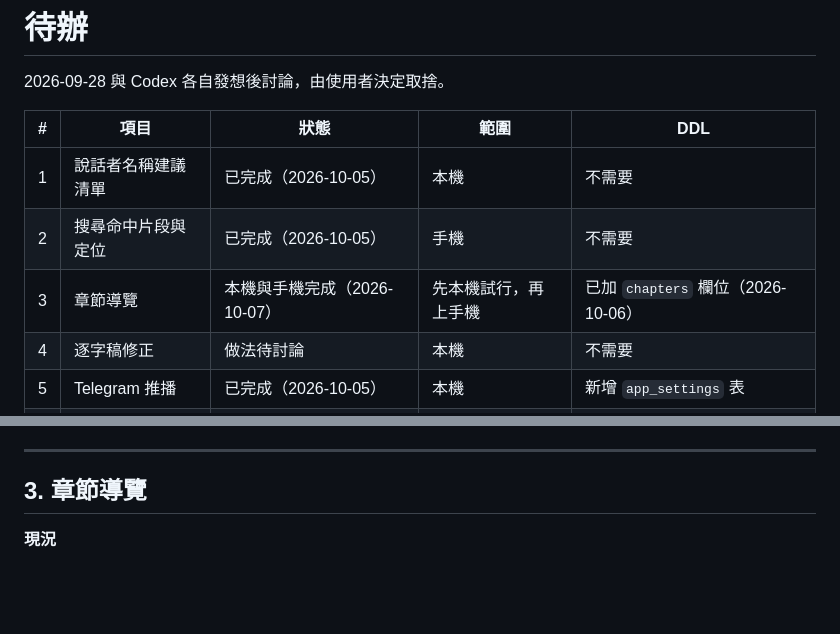
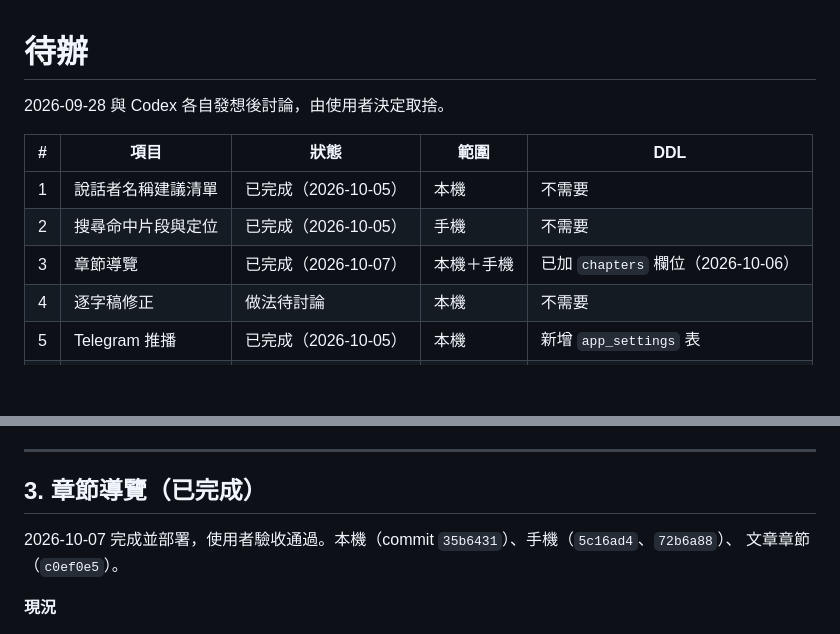
Before and after one commit to dreambo4/podscript, a Markdown page: .claude/todo.md, 2 parts joined by grey strips. Drawn GitHub-style; blank space fills up the shorter version.

Commit message:
docs: 待辦第 3 項章節導覽結案

```diff
--- a/.claude/todo.md
+++ b/.claude/todo.md
@@ -6,7 +6,7 @@
 |---|---|---|---|---|
 | 1 | 說話者名稱建議清單 | 已完成（2026-10-05） | 本機 | 不需要 |
 | 2 | 搜尋命中片段與定位 | 已完成（2026-10-05） | 手機 | 不需要 |
-| 3 | 章節導覽 | 本機與手機完成（2026-10-07） | 先本機試行，再上手機 | 已加 `chapters` 欄位（2026-10-06） |
+| 3 | 章節導覽 | 已完成（2026-10-07） | 本機＋手機 | 已加 `chapters` 欄位（2026-10-06） |
 | 4 | 逐字稿修正 | 做法待討論 | 本機 | 不需要 |
 | 5 | Telegram 推播 | 已完成（2026-10-05） | 本機 | 新增 `app_settings` 表 |
 | 6 | 文章／新聞摘要 | 已完成（2026-10-06） | 本機＋手機 | 不需要 |
@@ -76,7 +76,10 @@
 
 ---
 
-## 3. 章節導覽
+## 3. 章節導覽（已完成）
+
+2026-10-07 完成並部署，使用者驗收通過。本機（commit `35b6431`）、手機（`5c16ad4`、`72b6a88`）、
+文章章節（`c0ef0e5`）。
 
 **現況**
 - 摘要、心智圖、標籤由同一次 `claude -p` 產生（`src/podscript/summary.py` 的 `PROMPT`），讀的是 `transcript.txt`；每段都有 `[hh:mm:ss] 說話者` 開頭，模型看得到時間
```
